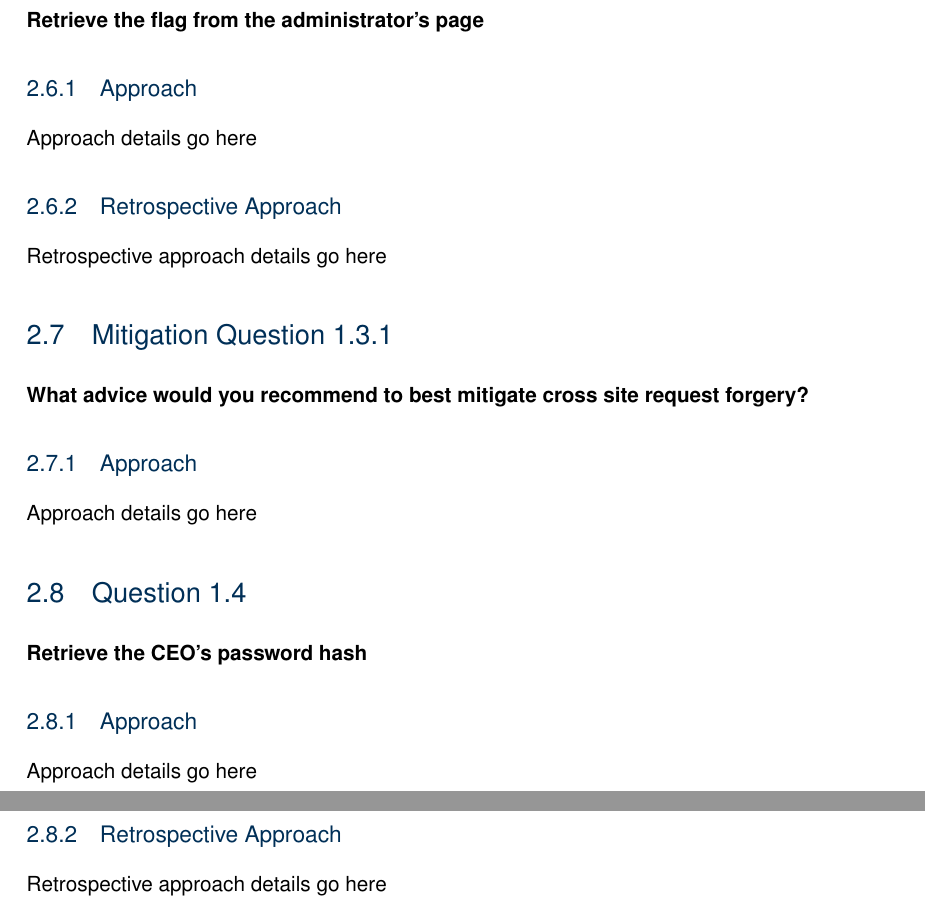
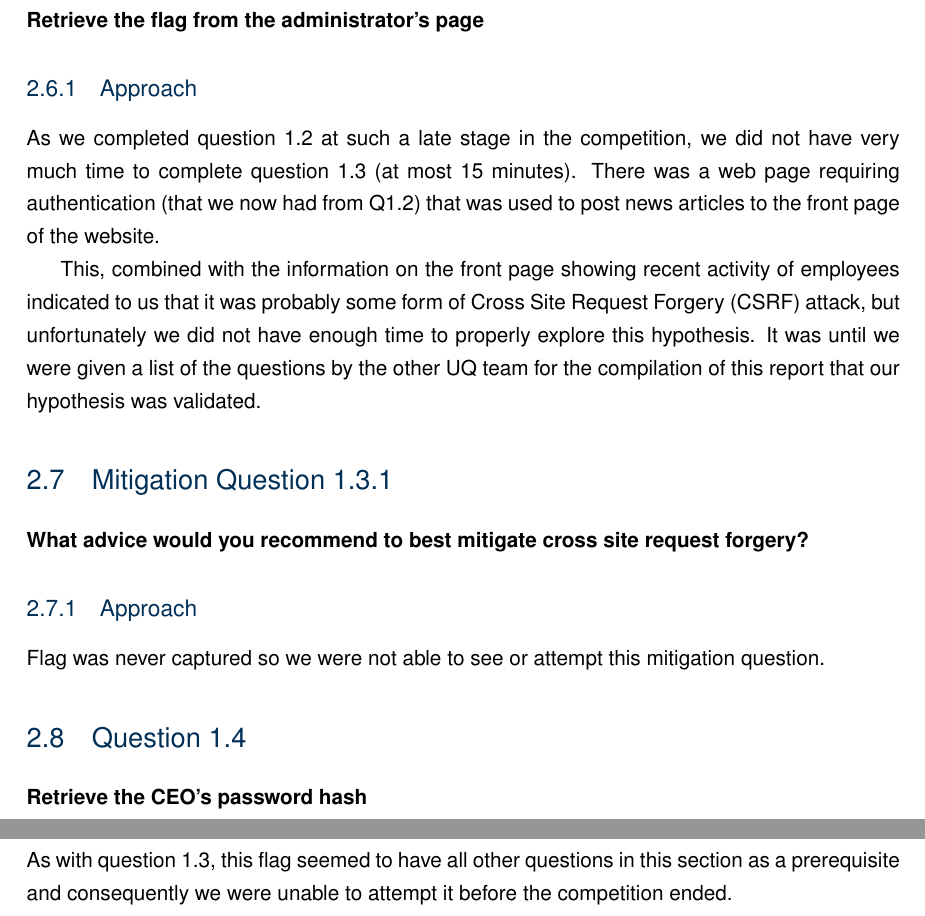
Before and after one commit to roganartu/coms4507-ass2, a LaTeX thesis (report.tex, which reads question1.tex): two parts of pages 10 and 11 of 18, joined at a grey line, cut so that both start at the same text. Compiled offline with pdfLaTeX.

Commit message:
Added Q1.3, Q1.3.1 and Q1.4 approaches

```diff
--- a/question1.tex
+++ b/question1.tex
@@ -87,19 +87,28 @@ family of SQL sanitation methods to simplify this process.
 \section{Question 1.3}
 \textbf{Retrieve the flag from the administrator's page}
 \subsection{Approach}
-Approach details go here
-\subsection{Retrospective Approach}
-Retrospective approach details go here
+As we completed question 1.2 at such a late stage in the competition, we did not
+have very much time to complete question 1.3 (at most 15 minutes). There was a
+web page requiring authentication (that we now had from Q1.2) that was used to
+post news articles to the front page of the website.
+
+This, combined with the information on the front page showing recent activity of
+employees indicated to us that it was probably some form of Cross Site Request
+Forgery (CSRF) attack, but unfortunately we did not have enough time to properly
+explore this hypothesis. It was until we were given a list of the questions by
+the other UQ team for the compilation of this report that our hypothesis was
+validated.
 
 \section{Mitigation Question 1.3.1}
 \textbf{What advice would you recommend to best mitigate cross site request
 forgery?}
 \subsection{Approach}
-Approach details go here
+Flag was never captured so we were not able to see or attempt this mitigation
+question.
 
 \section{Question 1.4}
 \textbf{Retrieve the CEO's password hash}
 \subsection{Approach}
-Approach details go here
-\subsection{Retrospective Approach}
-Retrospective approach details go here
+As with question 1.3, this flag seemed to have all other questions in this
+section as a prerequisite and consequently we were unable to attempt it before
+the competition ended.
```
